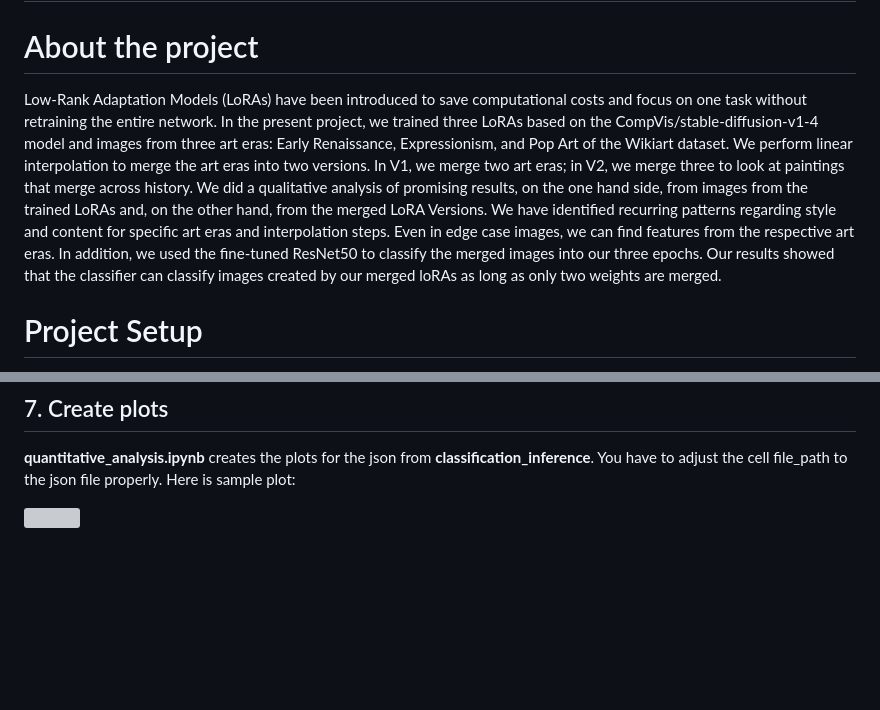
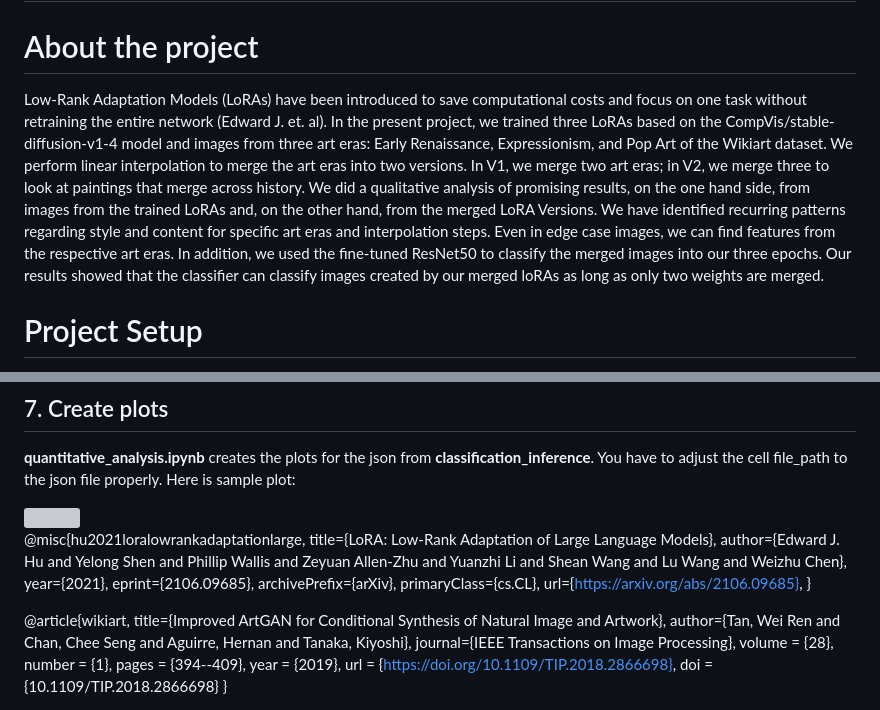
Before and after one commit to blackSwan566/Mixing-Loras-to-interpolate-art-styles-across-history, a Markdown page: README.md, 2 parts joined by grey strips. Drawn GitHub-style; blank space fills up the shorter version; grey boxes are pictures that could not be loaded.

```diff
--- a/README.md
+++ b/README.md
@@ -1,7 +1,7 @@
 # Mixing-Loras-to-interpolate-art-styles-across-history
 
 # About the project
-Low-Rank Adaptation Models (LoRAs) have been introduced to save computational costs and focus on one task without retraining the entire network. In the present project, we trained three LoRAs based on the CompVis/stable-diffusion-v1-4 model and images from three art eras: Early Renaissance, Expressionism, and Pop Art of the Wikiart dataset. We perform linear interpolation to merge the art eras into two versions. In V1, we merge two art eras; in V2, we merge three to look at paintings that merge across history. We did a qualitative analysis of promising results, on the one hand side, from images from the trained LoRAs and, on the other hand, from the merged LoRA Versions. We have identified recurring patterns regarding style and content for specific art eras and interpolation steps. Even in edge case images, we can find features from the respective art eras. In addition, we used the fine-tuned ResNet50 to classify the merged images into our three epochs. Our results showed that the classifier can classify images created by our merged loRAs as long as only two weights are merged.
+Low-Rank Adaptation Models (LoRAs) have been introduced to save computational costs and focus on one task without retraining the entire network (Edward J. et. al). In the present project, we trained three LoRAs based on the CompVis/stable-diffusion-v1-4 model and images from three art eras: Early Renaissance, Expressionism, and Pop Art of the Wikiart dataset. We perform linear interpolation to merge the art eras into two versions. In V1, we merge two art eras; in V2, we merge three to look at paintings that merge across history. We did a qualitative analysis of promising results, on the one hand side, from images from the trained LoRAs and, on the other hand, from the merged LoRA Versions. We have identified recurring patterns regarding style and content for specific art eras and interpolation steps. Even in edge case images, we can find features from the respective art eras. In addition, we used the fine-tuned ResNet50 to classify the merged images into our three epochs. Our results showed that the classifier can classify images created by our merged loRAs as long as only two weights are merged.
 
 
 # Project Setup
@@ -130,3 +130,26 @@ This will use the trained classifier for the images from the merged LoRAs. Keep
 **quantitative_analysis.ipynb** creates the plots for the json from **classification_inference**. You have to adjust the cell file_path to the json file properly. Here is sample plot:
 
 <img src="./src/plots/grid_early_renaissance-expressionism_A%20painting%20of%20a%20woman%20in%20the%20city%20in%20Style1%20and%20Style3.png">
+
+
+@misc{hu2021loralowrankadaptationlarge,
+      title={LoRA: Low-Rank Adaptation of Large Language Models},
+      author={Edward J. Hu and Yelong Shen and Phillip Wallis and Zeyuan Allen-Zhu and Yuanzhi Li and Shean Wang and Lu Wang and Weizhu Chen},
+      year={2021},
+      eprint={2106.09685},
+      archivePrefix={arXiv},
+      primaryClass={cs.CL},
+      url={https://arxiv.org/abs/2106.09685},
+}
+
+@article{wikiart,
+  title={Improved ArtGAN for Conditional Synthesis of Natural Image and Artwork},
+  author={Tan, Wei Ren and Chan, Chee Seng and Aguirre, Hernan and Tanaka, Kiyoshi},
+  journal={IEEE Transactions on Image Processing},
+  volume    = {28},
+  number    = {1},
+  pages     = {394--409},
+  year      = {2019},
+  url       = {https://doi.org/10.1109/TIP.2018.2866698},
+  doi       = {10.1109/TIP.2018.2866698}
+}
```
